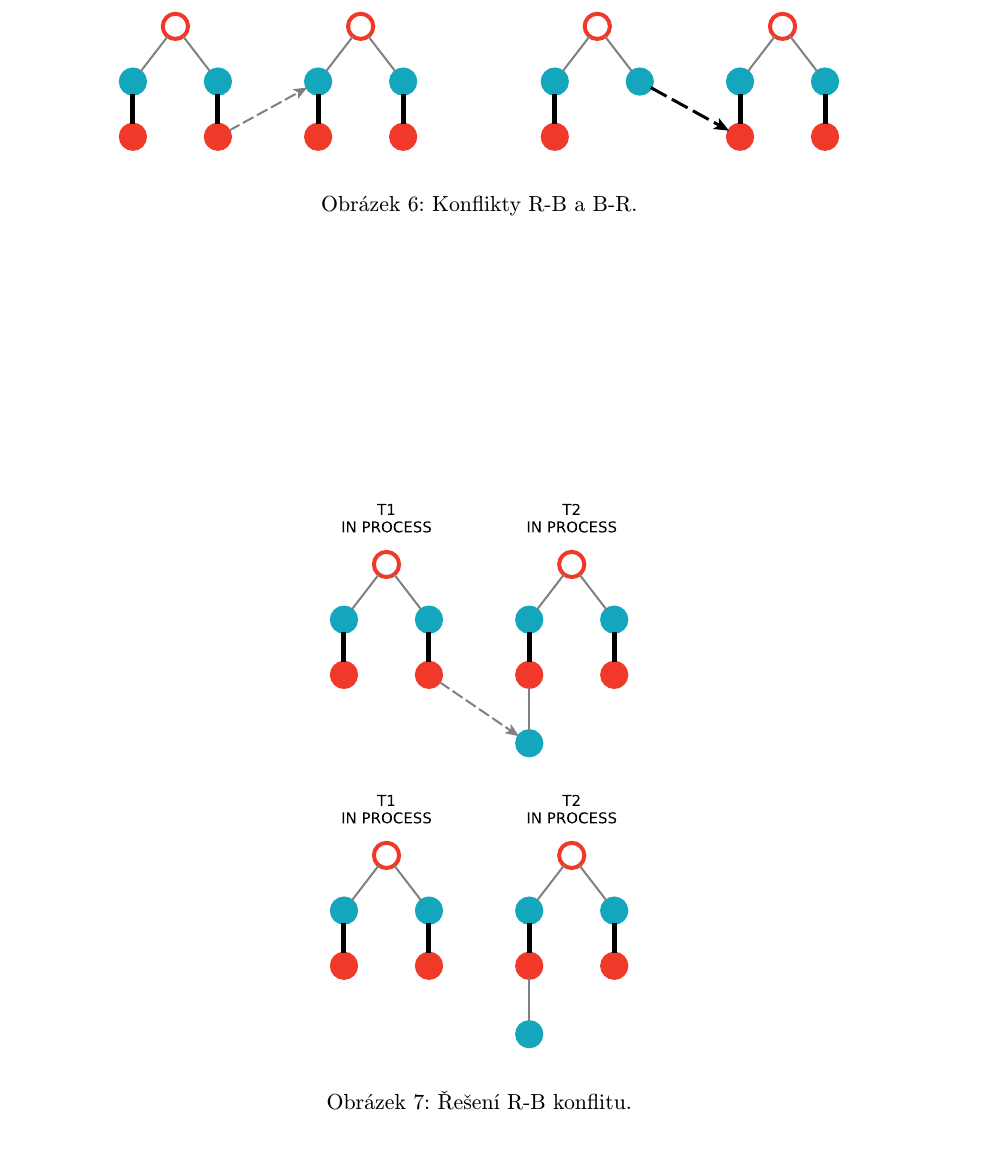
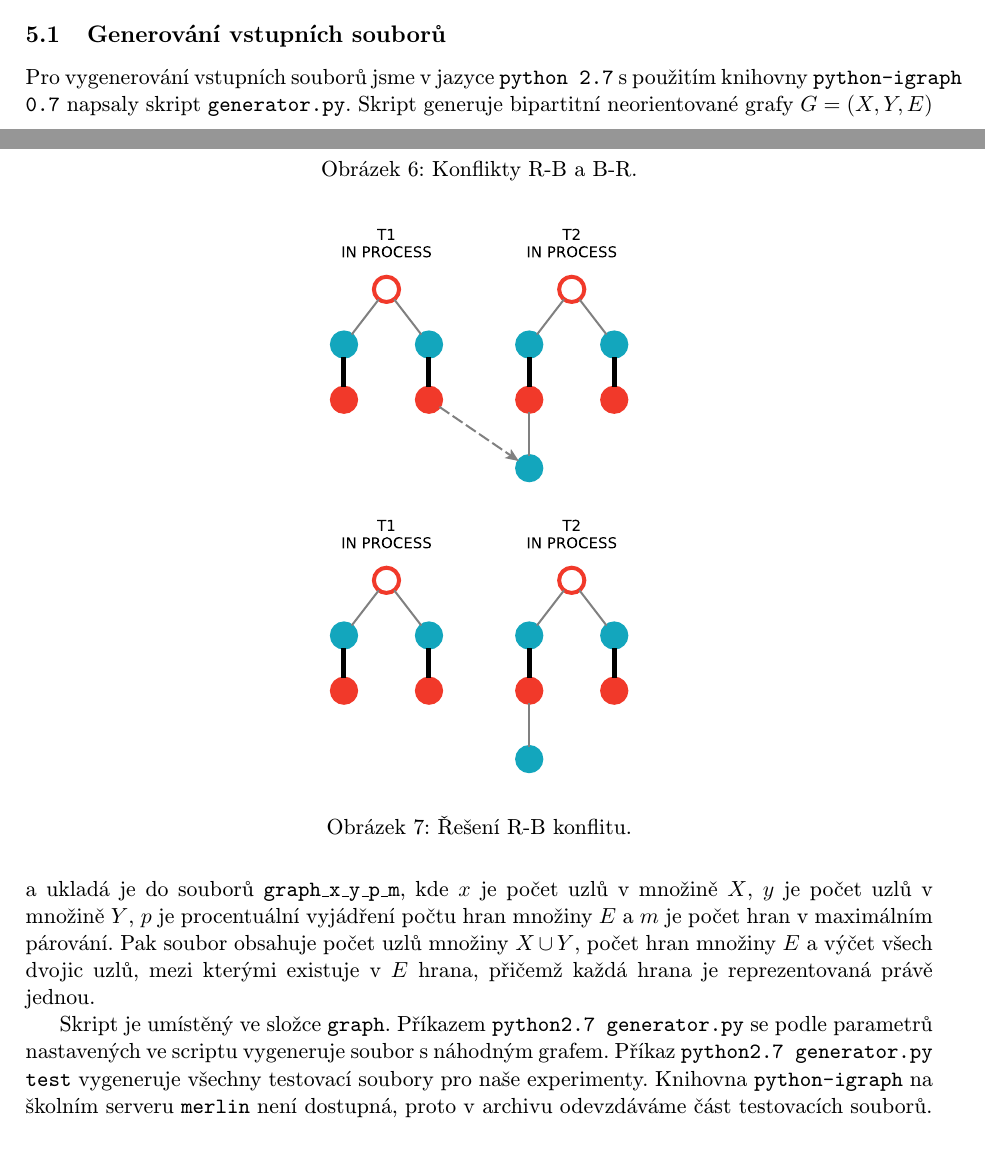
Before and after one commit to poncovka/parallel-egervary, a LaTeX document (documentation/doc.tex): part of page 4 of 5 before the commit and two parts of pages 3 and 4 of 5 after it, the two joined at a grey line, cut at the place of the change. Compiled offline with pdfLaTeX.

Commit message:
Doc: generator

```diff
--- a/documentation/doc.tex
+++ b/documentation/doc.tex
@@ -148,6 +148,14 @@ Alena Chernikava (\texttt{xcerni07})
 %%%%%%%%%%%%%%%%%%%%%%%%%%%%%%%%%%%%%%%%%%%%%%%%%%%%%%%%%%%%%%%%%%%%%%%%%
 \section{Experimenty}
 
+\subsection{Generování vstupních souborů}
+
+Pro vygenerování vstupních souborů jsme v jazyce \texttt{python 2.7} s použitím knihovny \texttt{python-igraph 0.7} napsaly skript \texttt{generator.py}.
+Skript generuje bipartitní neorientované grafy $G=(X,Y,E)$ a ukladá je do souborů \texttt{graph\_x\_y\_p\_m}, kde $x$ je počet uzlů v množině $X$, $y$ je počet uzlů v množině $Y$, $p$ je procentuální vyjádření počtu hran množiny $E$ a $m$ je počet hran v maximálním párování. Pak soubor obsahuje počet uzlů množiny $X \cup Y$, počet hran množiny $E$ a výčet všech dvojic uzlů, mezi kterými existuje v $E$ hrana, přičemž každá hrana je reprezentovaná právě jednou.
+
+Skript je umístěný ve složce \texttt{graph}. Příkazem \texttt{python2.7 generator.py} se podle parametrů nastavených ve scriptu vygeneruje soubor s náhodným grafem. Příkaz \texttt{python2.7 generator.py test} vygeneruje všechny testovací soubory pro naše experimenty. Knihovna \texttt{python-igraph} na školním serveru \texttt{merlin} není dostupná, proto v archivu odevzdáváme část testovacích souborů.
+
+
 
 %%%%%%%%%%%%%%%%%%%%%%%%%%%%%%%%%%%%%%%%%%%%%%%%%%%%%%%%%%%%%%%%%%%%%%%%%
 \section{Závěr}
```
Also changed, not shown: documentation/doc.tex (2 more changed lines).
